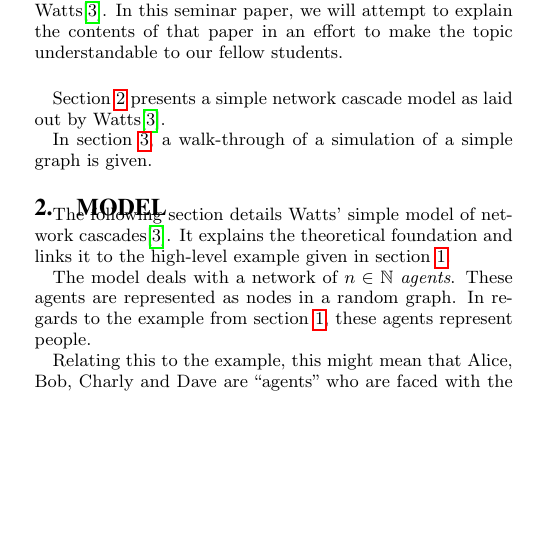
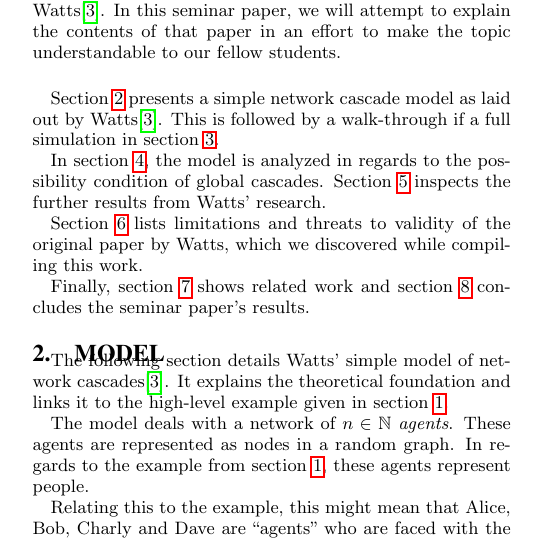
Before and after one commit to turbopope/nss, a LaTeX paper (paper/paper.tex): part of one column of page 1 of 7, cut so that both start at the same text, the shorter picture padded with empty space. Compiled offline with pdfLaTeX.

Commit message:
Add section foreshadowing bit

```diff
--- a/paper/paper.tex
+++ b/paper/paper.tex
@@ -36,9 +36,13 @@ How to model these network cascades and what properties enable global cascades i
 
 \par\bigskip
 
-Section \ref{sec:model} presents a simple network cascade model as laid out by Watts\cite{simplemodel}.
+Section \ref{sec:model} presents a simple network cascade model as laid out by Watts\cite{simplemodel}. This is followed by a walk-through if a full simulation in section \ref{sec:example}.
 
-In section \ref{sec:example}, a walk-through of a simulation of a simple graph is given.
+In section \ref{sec:analysis}, the model is analyzed in regards to the possibility condition of global cascades. Section \ref{sec:findings} inspects the further results from Watts' research.
+
+Section \ref{sec:threats} lists limitations and threats to validity of the original paper by Watts, which we discovered while compiling this work.
+
+Finally, section \ref{sec:related-work} shows related work and section \ref{sec:summary} concludes the seminar paper's results.
 
 
 \section{Model}\label{sec:model}
```
Also changed, not shown: paper/paper.tex (20 more changed lines).
